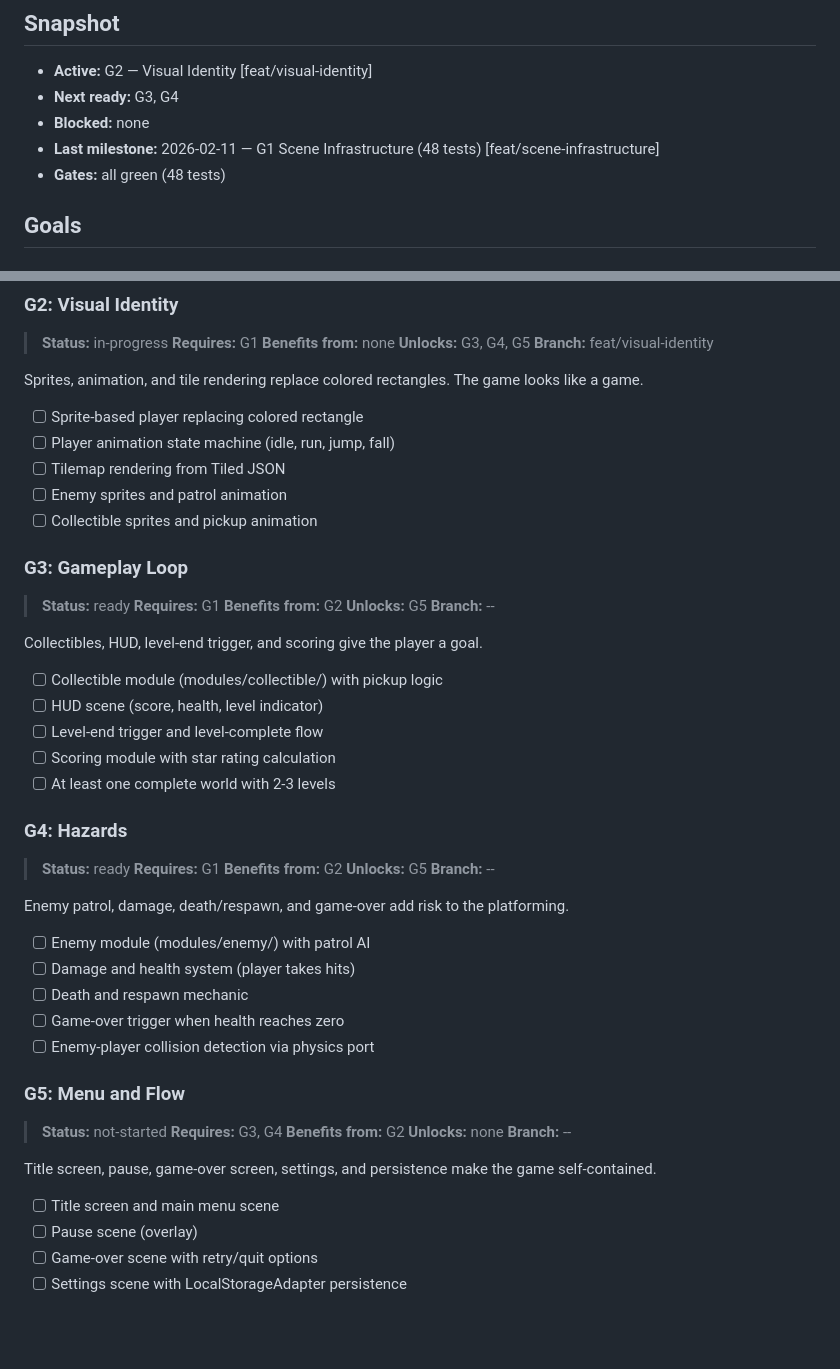
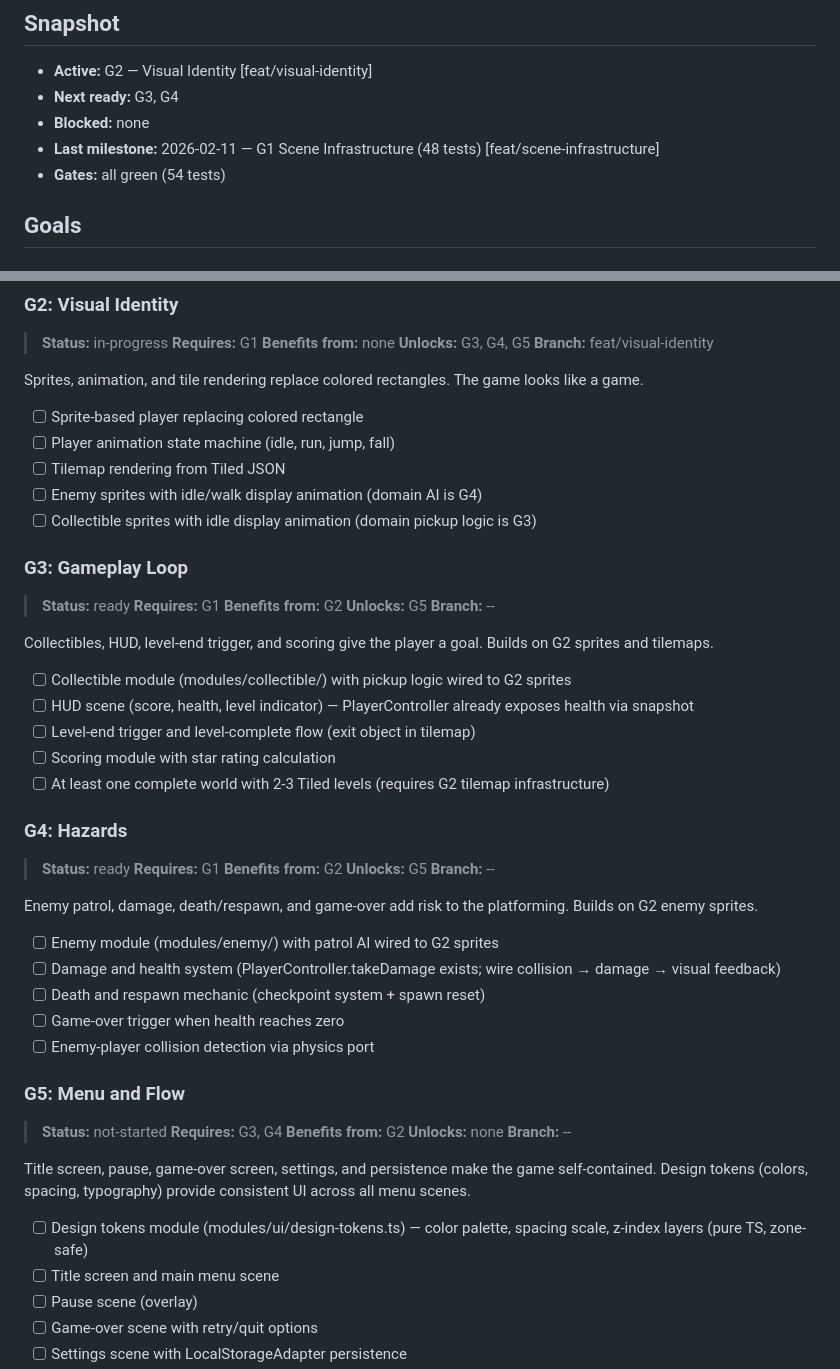
Before and after one commit to hubofwyn/wyn-der-schrank, a Markdown page: docs/plans/active-plan.md, 2 parts joined by grey strips. Drawn GitHub-style; blank space fills up the shorter version.

Commit message:
docs(plans): refine G2-G5 deliverables with scoping and cross-references
Clarify responsibility boundaries between goals:
- G2 deliverables 4-5 scoped to visual-only (sprite display,
  not domain AI/pickup logic which belongs in G3/G4)
- G3 deliverables annotated with G2 dependencies (tilemap infra,
  existing PlayerController health exposure)
- G4 deliverables annotated with existing partial implementation
  (PlayerController.takeDamage) and G2 sprite dependency
- G5 gains design-tokens module deliverable for consistent UI
  styling across menu scenes (informed by wynisbuff2 analysis)

Update snapshot test count to 54 (6 manifest-parser tests added).

🤖 Generated with Claude Code

Co-Authored-By: Claude <noreply@anthropic.com>

```diff
--- a/docs/plans/active-plan.md
+++ b/docs/plans/active-plan.md
@@ -11,7 +11,7 @@ last_updated: 2026-02-11
 - __Next ready:__ G3, G4
 - __Blocked:__ none
 - __Last milestone:__ 2026-02-11 — G1 Scene Infrastructure (48 tests) [feat/scene-infrastructure]
-- __Gates:__ all green (48 tests)
+- __Gates:__ all green (54 tests)
 
 ## Goals
 
@@ -44,8 +44,8 @@ Sprites, animation, and tile rendering replace colored rectangles. The game look
 - [ ] Sprite-based player replacing colored rectangle
 - [ ] Player animation state machine (idle, run, jump, fall)
 - [ ] Tilemap rendering from Tiled JSON
-- [ ] Enemy sprites and patrol animation
-- [ ] Collectible sprites and pickup animation
+- [ ] Enemy sprites with idle/walk display animation (domain AI is G4)
+- [ ] Collectible sprites with idle display animation (domain pickup logic is G3)
 
 ### G3: Gameplay Loop
 
@@ -55,13 +55,13 @@ Sprites, animation, and tile rendering replace colored rectangles. The game look
 > __Unlocks:__ G5
 > __Branch:__ --
 
-Collectibles, HUD, level-end trigger, and scoring give the player a goal.
+Collectibles, HUD, level-end trigger, and scoring give the player a goal. Builds on G2 sprites and tilemaps.
 
-- [ ] Collectible module (modules/collectible/) with pickup logic
-- [ ] HUD scene (score, health, level indicator)
-- [ ] Level-end trigger and level-complete flow
+- [ ] Collectible module (modules/collectible/) with pickup logic wired to G2 sprites
+- [ ] HUD scene (score, health, level indicator) — PlayerController already exposes health via snapshot
+- [ ] Level-end trigger and level-complete flow (exit object in tilemap)
 - [ ] Scoring module with star rating calculation
-- [ ] At least one complete world with 2-3 levels
+- [ ] At least one complete world with 2-3 Tiled levels (requires G2 tilemap infrastructure)
 
 ### G4: Hazards
 
@@ -71,11 +71,11 @@ Collectibles, HUD, level-end trigger, and scoring give the player a goal.
 > __Unlocks:__ G5
 > __Branch:__ --
 
-Enemy patrol, damage, death/respawn, and game-over add risk to the platforming.
+Enemy patrol, damage, death/respawn, and game-over add risk to the platforming. Builds on G2 enemy sprites.
 
-- [ ] Enemy module (modules/enemy/) with patrol AI
-- [ ] Damage and health system (player takes hits)
-- [ ] Death and respawn mechanic
+- [ ] Enemy module (modules/enemy/) with patrol AI wired to G2 sprites
+- [ ] Damage and health system (PlayerController.takeDamage exists; wire collision → damage → visual feedback)
+- [ ] Death and respawn mechanic (checkpoint system + spawn reset)
 - [ ] Game-over trigger when health reaches zero
 - [ ] Enemy-player collision detection via physics port
 
@@ -87,8 +87,9 @@ Enemy patrol, damage, death/respawn, and game-over add risk to the platforming.
 > __Unlocks:__ none
 > __Branch:__ --
 
-Title screen, pause, game-over screen, settings, and persistence make the game self-contained.
+Title screen, pause, game-over screen, settings, and persistence make the game self-contained. Design tokens (colors, spacing, typography) provide consistent UI across all menu scenes.
 
+- [ ] Design tokens module (modules/ui/design-tokens.ts) — color palette, spacing scale, z-index layers (pure TS, zone-safe)
 - [ ] Title screen and main menu scene
 - [ ] Pause scene (overlay)
 - [ ] Game-over scene with retry/quit options
```
Also changed, not shown: other parts of docs/plans/active-plan.md (+1 -1 lines).
